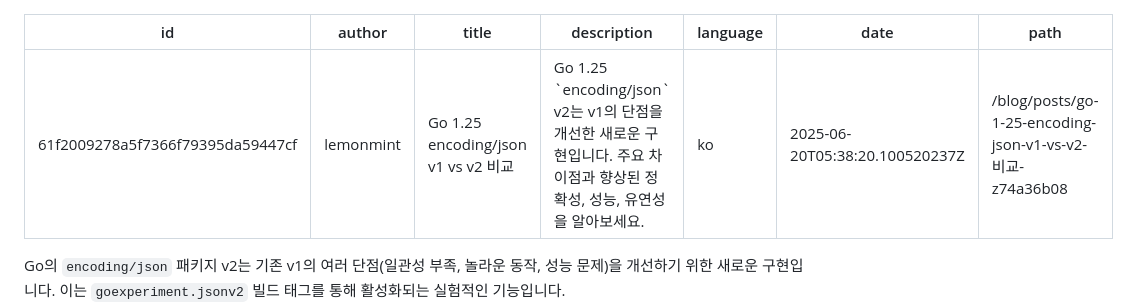
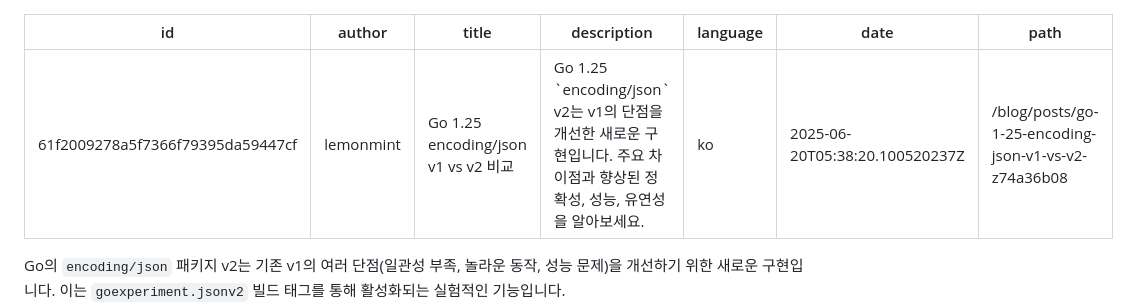
Before and after one commit to gosuda/website, a Markdown page: root/blog/go1.25-json-v1-vs-v2.md, the part around the change. Drawn GitHub-style.

Commit message:
fix(blog): Correct path formatting in Go 1.25 encoding/json comparison post

```diff
--- a/root/blog/go1.25-json-v1-vs-v2.md
+++ b/root/blog/go1.25-json-v1-vs-v2.md
@@ -5,7 +5,7 @@ title: Go 1.25 encoding/json v1 vs v2 비교
 description: Go 1.25 `encoding/json` v2는 v1의 단점을 개선한 새로운 구현입니다. 주요 차이점과 향상된 정확성, 성능, 유연성을 알아보세요.
 language: ko
 date: 2025-06-20T05:38:20.100520237Z
-path: /blog/posts/go-1-25-encoding-json-v1-vs-v2-비교-z74a36b08
+path: /blog/posts/go-1-25-encoding-json-v1-vs-v2-z74a36b08
 ---
 
 Go의 `encoding/json` 패키지 v2는 기존 v1의 여러 단점(일관성 부족, 놀라운 동작, 성능 문제)을 개선하기 위한 새로운 구현입니다. 이는 `goexperiment.jsonv2` 빌드 태그를 통해 활성화되는 실험적인 기능입니다.
```
